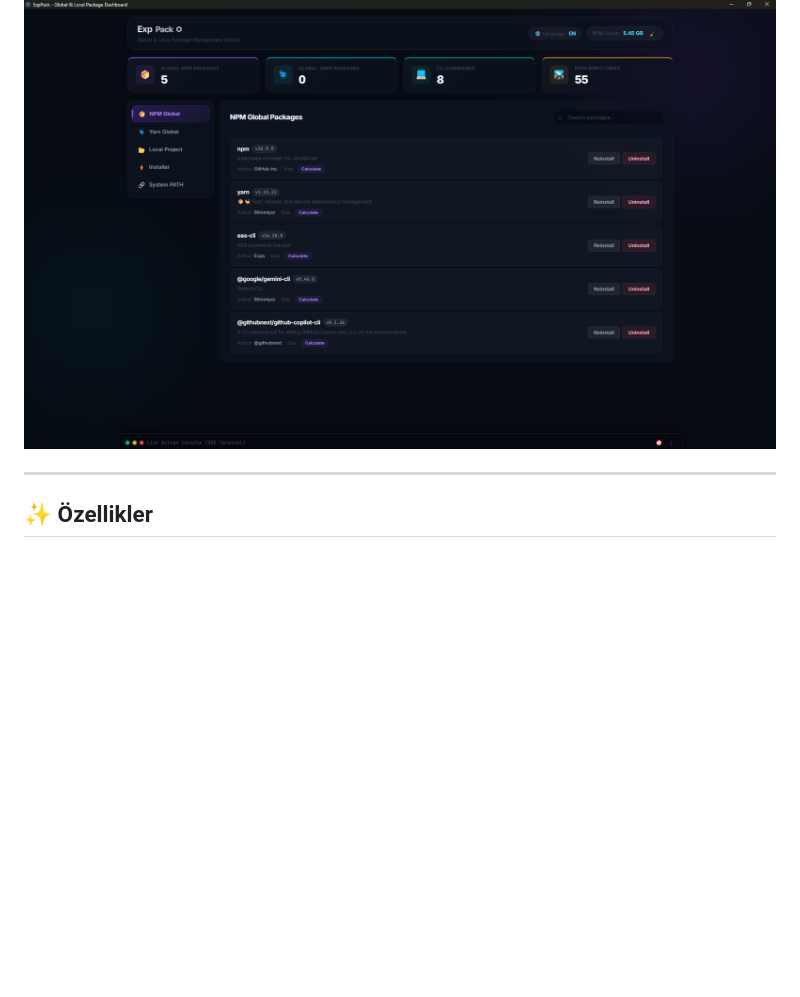
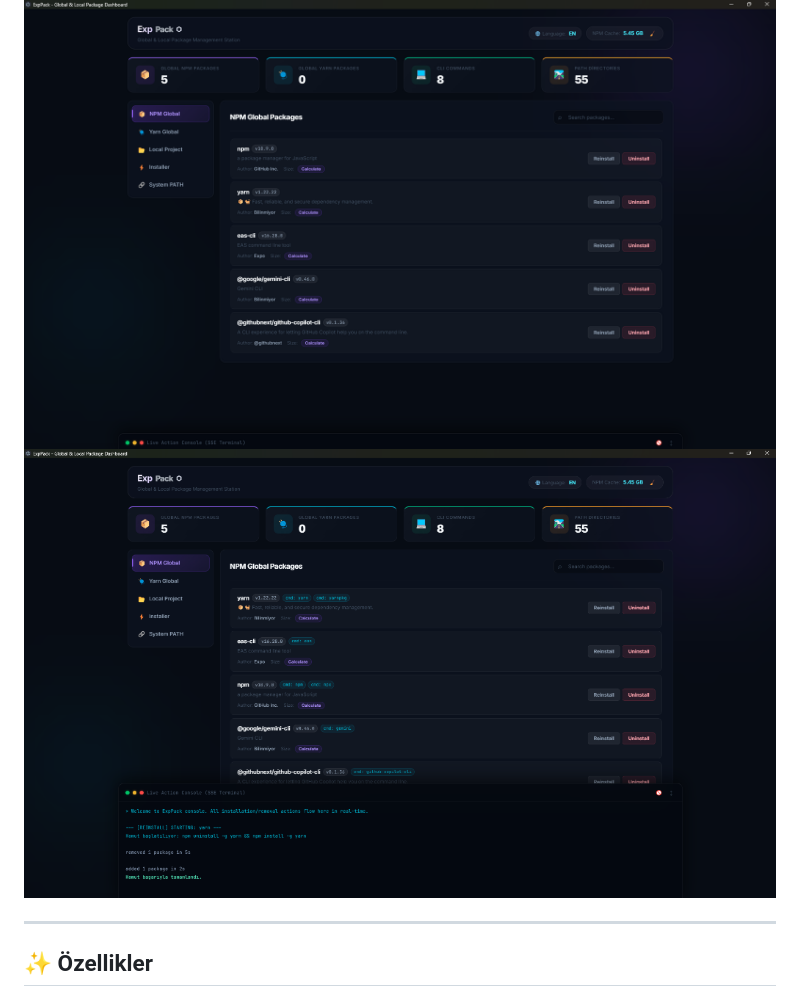
Before and after one commit to Bradstrike/ExpPack, a Markdown page: README.tr.md, the part around the change. Drawn GitHub-style; pictures changed too: screenshot_console.png (added); blank space fills up the shorter version.

```diff
--- a/README.tr.md
+++ b/README.tr.md
@@ -5,6 +5,7 @@ ExpPack; bilgisayarınızdaki global ve yerel **NPM**, **Yarn** ve **NPX** paket
 Hafif (lightweight) yapısı sayesinde bilgisayarınızda fazladan bellek tüketmez, saniyeler içinde açılır ve işlerinizi hızlandırır.
 
 ![ExpPack Arayüzü](screenshot.png)
+![ExpPack Konsol Arayüzü](screenshot_console.png)
 
 ---
 
```
Also changed, not shown: README.md (+1 -0 lines).
